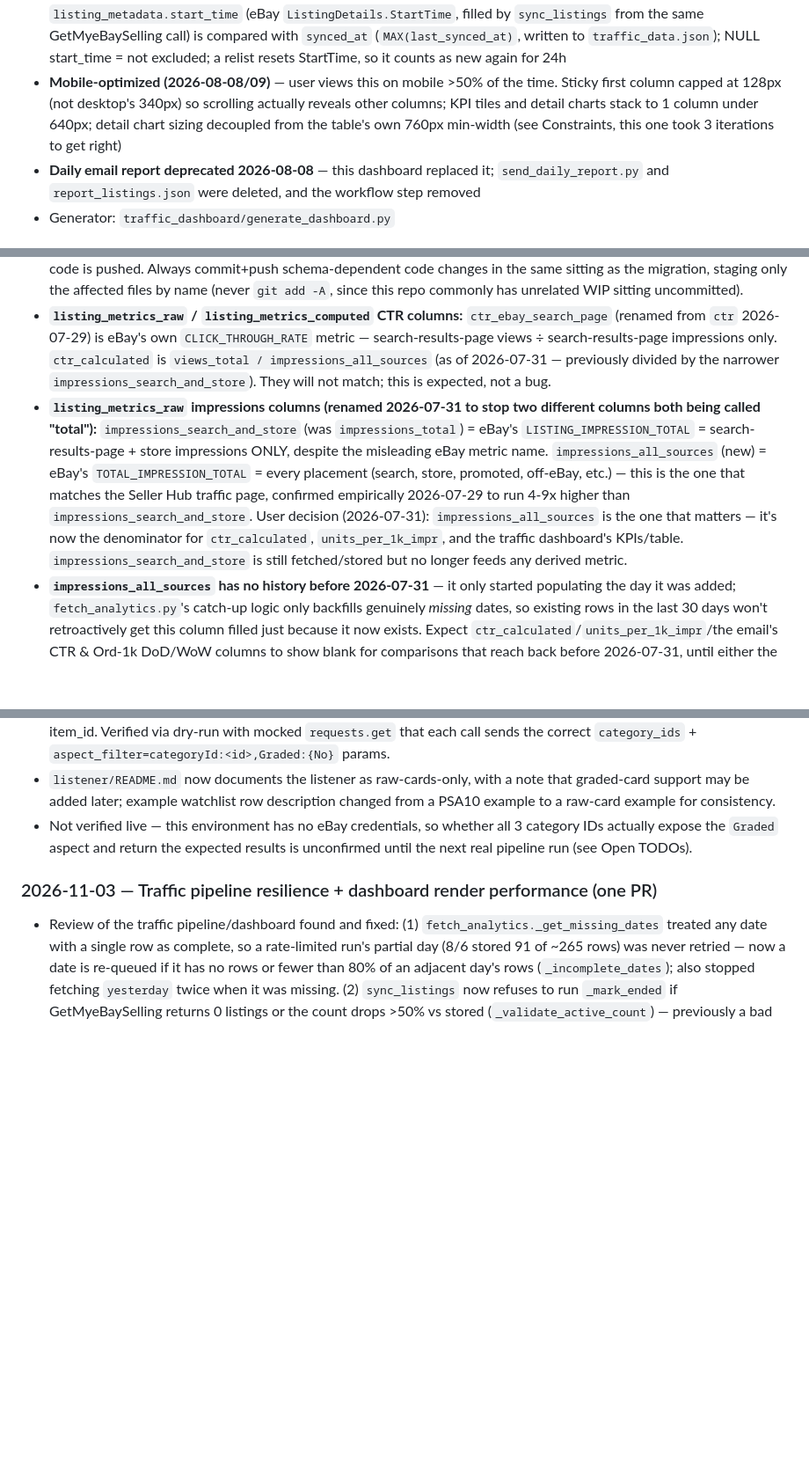
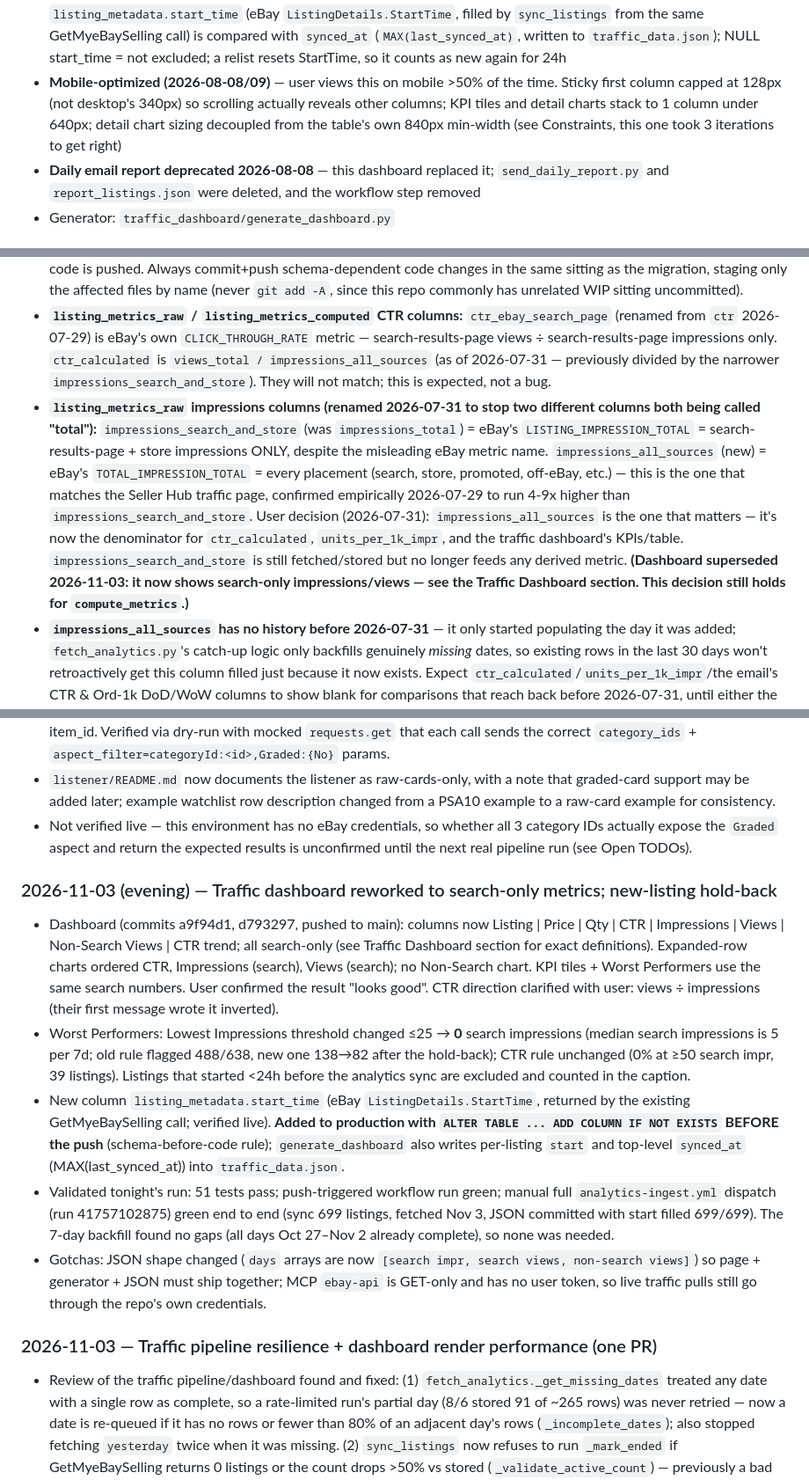
Before and after one commit to Pacificcards/ebay-tools, a Markdown page: CLAUDE.md, 3 parts joined by grey strips. Shown at 88% size. Drawn GitHub-style; blank space fills up the shorter version.

Commit message:
Update progress notes and roadmap
Co-Authored-By: Claude Sonnet 5.5 <noreply@anthropic.com>

```diff
--- a/CLAUDE.md
+++ b/CLAUDE.md
@@ -23,7 +23,7 @@ Steps in order:
 - Click a row to expand Impressions/Views/CTR detail charts with hover tooltips (tap-to-see on touch; no drag-scrub on mobile, see Constraints)
 - KPI row: Sales (Yesterday, $ primary + Units/Orders each with their own delta), Inventory Value (combined with active listing count), Traffic (Yesterday: Impressions/Views/CTR side by side)
 - Worst Performers section (jump button in header): Lowest Search Impressions (**0** search impressions over trailing 7d — threshold retuned 2026-11-03 because search impressions are small, median 5/7d; the old ≤25 would flag ~77% of the catalog) and Lowest CTR (0% at ≥50 search impressions), both sortable on every column, sorted by price by default so the costliest problems surface first; listings with zero data in the window are excluded rather than mislabeled (see pagination bug below). **Listings that started <24h before the analytics sync are also excluded** (2026-11-03): `listing_metadata.start_time` (eBay `ListingDetails.StartTime`, filled by `sync_listings` from the same GetMyeBaySelling call) is compared with `synced_at` (`MAX(last_synced_at)`, written to `traffic_data.json`); NULL start_time = not excluded; a relist resets StartTime, so it counts as new again for 24h
-- **Mobile-optimized (2026-08-08/09)** — user views this on mobile >50% of the time. Sticky first column capped at 128px (not desktop's 340px) so scrolling actually reveals other columns; KPI tiles and detail charts stack to 1 column under 640px; detail chart sizing decoupled from the table's own 760px min-width (see Constraints, this one took 3 iterations to get right)
+- **Mobile-optimized (2026-08-08/09)** — user views this on mobile >50% of the time. Sticky first column capped at 128px (not desktop's 340px) so scrolling actually reveals other columns; KPI tiles and detail charts stack to 1 column under 640px; detail chart sizing decoupled from the table's own 840px min-width (see Constraints, this one took 3 iterations to get right)
 - **Daily email report deprecated 2026-08-08** — this dashboard replaced it; `send_daily_report.py` and `report_listings.json` were deleted, and the workflow step removed
 - Generator: `traffic_dashboard/generate_dashboard.py`
 
@@ -397,7 +397,7 @@ gh workflow run pl-ingest.yml --repo Pacificcards/ebay-tools
 - cron-job.org jobs can be listed/edited via its API using a key kept only in the local, gitignored `.env` (added 2026-10-14). New jobs are best created in the cron-job.org console (cloning an existing job keeps the GitHub auth header).
 - **Supabase schema changes must be pushed atomically with code:** the daily GHA jobs run whatever is on `main`, not local state. A local-only DB migration (e.g. a column rename) will crash the live job the next time it runs until the matching code is pushed. Always commit+push schema-dependent code changes in the same sitting as the migration, staging only the affected files by name (never `git add -A`, since this repo commonly has unrelated WIP sitting uncommitted).
 - **`listing_metrics_raw` / `listing_metrics_computed` CTR columns:** `ctr_ebay_search_page` (renamed from `ctr` 2026-07-29) is eBay's own `CLICK_THROUGH_RATE` metric — search-results-page views ÷ search-results-page impressions only. `ctr_calculated` is `views_total / impressions_all_sources` (as of 2026-07-31 — previously divided by the narrower `impressions_search_and_store`). They will not match; this is expected, not a bug.
-- **`listing_metrics_raw` impressions columns (renamed 2026-07-31 to stop two different columns both being called "total"):** `impressions_search_and_store` (was `impressions_total`) = eBay's `LISTING_IMPRESSION_TOTAL` = search-results-page + store impressions ONLY, despite the misleading eBay metric name. `impressions_all_sources` (new) = eBay's `TOTAL_IMPRESSION_TOTAL` = every placement (search, store, promoted, off-eBay, etc.) — this is the one that matches the Seller Hub traffic page, confirmed empirically 2026-07-29 to run 4-9x higher than `impressions_search_and_store`. User decision (2026-07-31): `impressions_all_sources` is the one that matters — it's now the denominator for `ctr_calculated`, `units_per_1k_impr`, and the traffic dashboard's KPIs/table. `impressions_search_and_store` is still fetched/stored but no longer feeds any derived metric.
+- **`listing_metrics_raw` impressions columns (renamed 2026-07-31 to stop two different columns both being called "total"):** `impressions_search_and_store` (was `impressions_total`) = eBay's `LISTING_IMPRESSION_TOTAL` = search-results-page + store impressions ONLY, despite the misleading eBay metric name. `impressions_all_sources` (new) = eBay's `TOTAL_IMPRESSION_TOTAL` = every placement (search, store, promoted, off-eBay, etc.) — this is the one that matches the Seller Hub traffic page, confirmed empirically 2026-07-29 to run 4-9x higher than `impressions_search_and_store`. User decision (2026-07-31): `impressions_all_sources` is the one that matters — it's now the denominator for `ctr_calculated`, `units_per_1k_impr`, and the traffic dashboard's KPIs/table. `impressions_search_and_store` is still fetched/stored but no longer feeds any derived metric. **(Dashboard superseded 2026-11-03: it now shows search-only impressions/views — see the Traffic Dashboard section. This decision still holds for `compute_metrics`.)**
 - **`impressions_all_sources` has no history before 2026-07-31** — it only started populating the day it was added; `fetch_analytics.py`'s catch-up logic only backfills genuinely *missing* dates, so existing rows in the last 30 days won't retroactively get this column filled just because it now exists. Expect `ctr_calculated`/`units_per_1k_impr`/the email's CTR & Ord-1k DoD/WoW columns to show blank for comparisons that reach back before 2026-07-31, until either the window ages past it naturally or someone force-backfills.
 - **eBay Analytics API (`traffic_report`) rate limit:** hit a persistent 429 after heavy ad-hoc diagnostic pulls (paginated, uncached listing_ids-less calls) on 2026-07-29; did not clear after a 45-min cooldown, only cleared the next day — behaves like a daily quota, not a short burst throttle. When pulling ad-hoc data for a small number of listings, always use the `listing_ids:{id1|id2}` filter (single lightweight call, no pagination) rather than unfiltered `dimension=LISTING` calls that paginate through the full catalog.
 - **`offset` is NOT honored by `traffic_report` for `dimension=LISTING` — do not use offset-based pagination on this endpoint, ever.** Confirmed live 2026-08-07: `offset=0` and `offset=200` return byte-identical results (same first ~200 records every time), and the point where pages start coming back empty shifts between back-to-back identical calls with no `warnings` field populated to signal it. This silently starved ~40% of active listings of any traffic data for weeks (whichever ~200 listings the API's default ordering happened to surface first got fetched every night; everyone else got nothing, invisibly). `fetch_analytics.py` was rewritten to query via the `listing_ids` filter instead, batched at eBay's documented max of 200 IDs per call (error 50028 above that), using our own known active listing_ids from `listing_metadata` — no pagination needed since we're asking for exactly the listings we want. If you ever see `dimension=LISTING` combined with `offset=` in this codebase again, it's a regression.
@@ -581,6 +581,13 @@ New subproject — see plan file at `/Users/eastcoastlimited/.claude/plans/fancy
 - Replaced entirely per user request: now uses eBay's native `Graded: No` item-aspect filter instead of any title matching. Since `aspect_filter` is scoped to one category per API call, `_search_raw_cards()` (`listener/ebay.py`) runs the search separately against 3 categories the user specified (183050, 183454, 261328) and merges/dedupes results by item_id. Verified via dry-run with mocked `requests.get` that each call sends the correct `category_ids` + `aspect_filter=categoryId:<id>,Graded:{No}` params.
 - `listener/README.md` now documents the listener as raw-cards-only, with a note that graded-card support may be added later; example watchlist row description changed from a PSA10 example to a raw-card example for consistency.
 - Not verified live — this environment has no eBay credentials, so whether all 3 category IDs actually expose the `Graded` aspect and return the expected results is unconfirmed until the next real pipeline run (see Open TODOs).
+
+### 2026-11-03 (evening) — Traffic dashboard reworked to search-only metrics; new-listing hold-back
+- Dashboard (commits a9f94d1, d793297, pushed to main): columns now Listing | Price | Qty | CTR | Impressions | Views | Non-Search Views | CTR trend; all search-only (see Traffic Dashboard section for exact definitions). Expanded-row charts ordered CTR, Impressions (search), Views (search); no Non-Search chart. KPI tiles + Worst Performers use the same search numbers. User confirmed the result "looks good". CTR direction clarified with user: views ÷ impressions (their first message wrote it inverted).
+- Worst Performers: Lowest Impressions threshold changed ≤25 → **0** search impressions (median search impressions is 5 per 7d; old rule flagged 488/638, new one 138→82 after the hold-back); CTR rule unchanged (0% at ≥50 search impr, 39 listings). Listings that started <24h before the analytics sync are excluded and counted in the caption.
+- New column `listing_metadata.start_time` (eBay `ListingDetails.StartTime`, returned by the existing GetMyeBaySelling call; verified live). **Added to production with `ALTER TABLE ... ADD COLUMN IF NOT EXISTS` BEFORE the push** (schema-before-code rule); `generate_dashboard` also writes per-listing `start` and top-level `synced_at` (MAX(last_synced_at)) into `traffic_data.json`.
+- Validated tonight's run: 51 tests pass; push-triggered workflow run green; manual full `analytics-ingest.yml` dispatch (run 41757102875) green end to end (sync 699 listings, fetched Nov 3, JSON committed with start filled 699/699). The 7-day backfill found no gaps (all days Oct 27–Nov 2 already complete), so none was needed.
+- Gotchas: JSON shape changed (`days` arrays are now `[search impr, search views, non-search views]`) so page + generator + JSON must ship together; MCP `ebay-api` is GET-only and has no user token, so live traffic pulls still go through the repo's own credentials.
 
 ### 2026-11-03 — Traffic pipeline resilience + dashboard render performance (one PR)
 - Review of the traffic pipeline/dashboard found and fixed: (1) `fetch_analytics._get_missing_dates` treated any date with a single row as complete, so a rate-limited run's partial day (8/6 stored 91 of ~265 rows) was never retried — now a date is re-queued if it has no rows or fewer than 80% of an adjacent day's rows (`_incomplete_dates`); also stopped fetching `yesterday` twice when it was missing. (2) `sync_listings` now refuses to run `_mark_ended` if GetMyeBaySelling returns 0 listings or the count drops >50% vs stored (`_validate_active_count`) — previously a bad empty response would mark everything ended and blank the dashboard. (3) All `requests` calls in the analytics workflow have timeouts; `analytics-ingest.yml` gets `timeout-minutes: 30` and a `concurrency` group. (4) **Push-triggered runs of `analytics-ingest.yml` now skip the two eBay fetch steps** (they only re-run compute + dashboard generation from DB data) so code pushes stop spending the eBay Analytics daily quota; the nightly `workflow_dispatch` still fetches. To exercise a fetch-script change end to end, trigger the workflow manually.
```
Also changed, not shown: other parts of CLAUDE.md (+2 -2 lines), next.md (+6 -2 lines).
